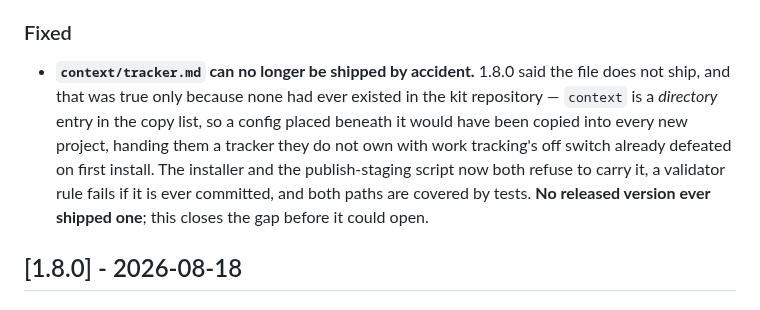
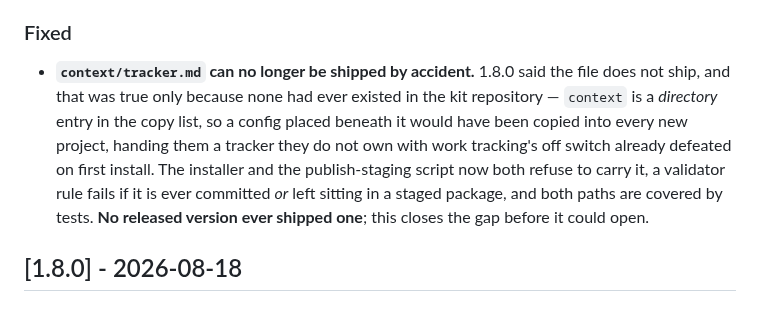
Before and after one commit to rikilamadrid/pathfinder, a Markdown page: CHANGELOG.md, the part around the change. Drawn GitHub-style.

Commit message:
Say plainly that the never-ships rule checks a staged package too
The changelog entry was written before the rule grew its second half and
described only the committed case.

```diff
--- a/CHANGELOG.md
+++ b/CHANGELOG.md
@@ -33,7 +33,7 @@ The heading of the most recent released section below is the single source of tr
 
 ### Fixed
 
-- **`context/tracker.md` can no longer be shipped by accident.** 1.8.0 said the file does not ship, and that was true only because none had ever existed in the kit repository — `context` is a *directory* entry in the copy list, so a config placed beneath it would have been copied into every new project, handing them a tracker they do not own with work tracking's off switch already defeated on first install. The installer and the publish-staging script now both refuse to carry it, a validator rule fails if it is ever committed, and both paths are covered by tests. **No released version ever shipped one**; this closes the gap before it could open.
+- **`context/tracker.md` can no longer be shipped by accident.** 1.8.0 said the file does not ship, and that was true only because none had ever existed in the kit repository — `context` is a *directory* entry in the copy list, so a config placed beneath it would have been copied into every new project, handing them a tracker they do not own with work tracking's off switch already defeated on first install. The installer and the publish-staging script now both refuse to carry it, a validator rule fails if it is ever committed *or* left sitting in a staged package, and both paths are covered by tests. **No released version ever shipped one**; this closes the gap before it could open.
 
 ## [1.8.0] - 2026-08-18
 
```
